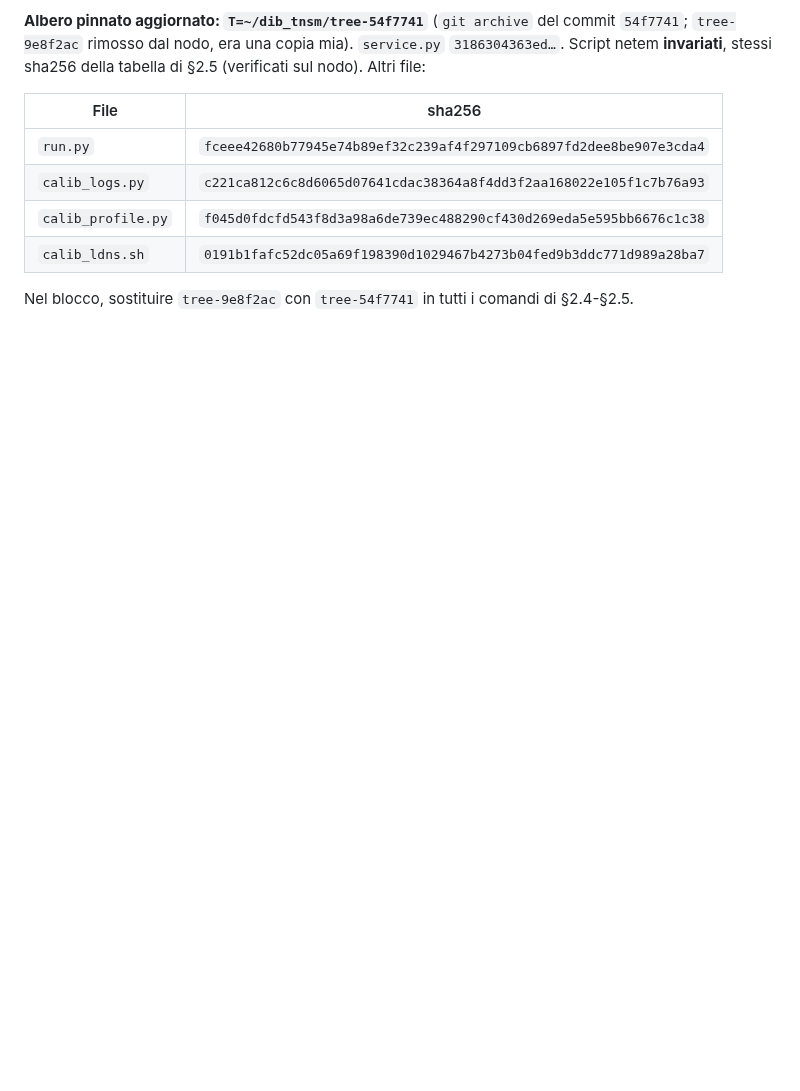
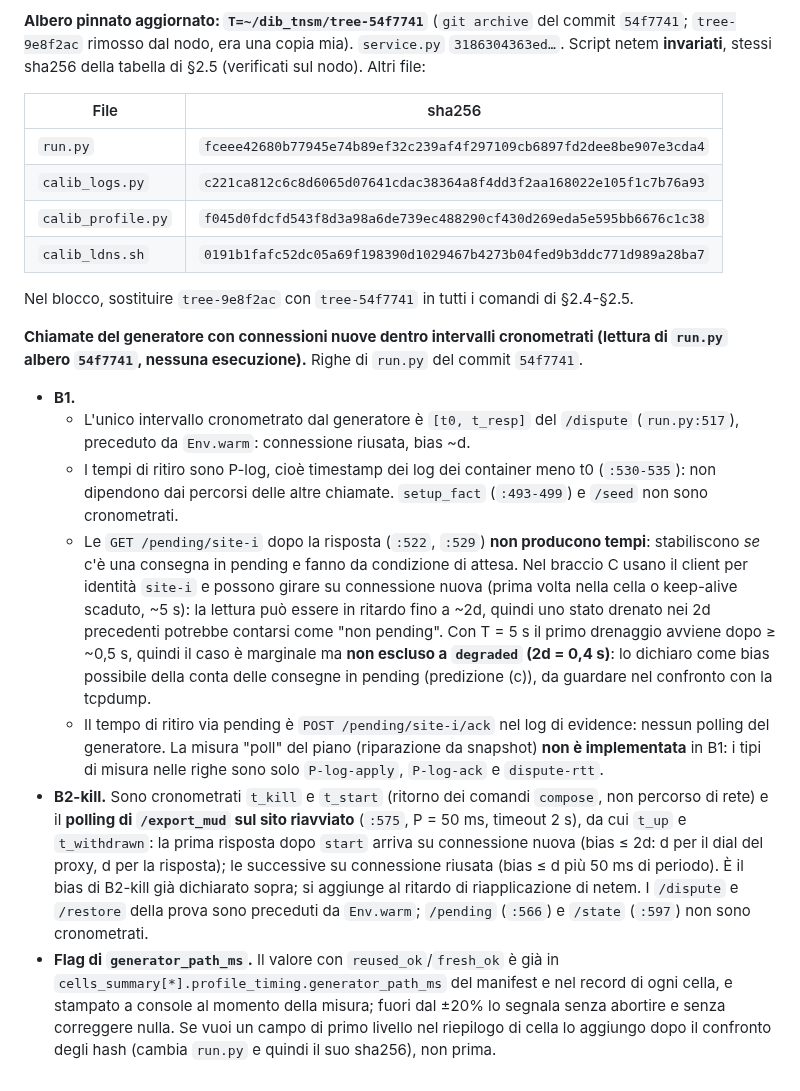
Before and after one commit to fabiooraziomirto/dib, a Markdown page: docs/audit/18_m3m4_e_richiesta_passi_4_5.md, the part around the change. Drawn GitHub-style; blank space fills up the shorter version.

Commit message:
docs: audit 18 s.2.5, generator calls on fresh connections inside timed intervals (B1, B2-kill)
Co-Authored-By: Claude Sonnet 5.5 <noreply@anthropic.com>

```diff
--- a/docs/audit/18_m3m4_e_richiesta_passi_4_5.md
+++ b/docs/audit/18_m3m4_e_richiesta_passi_4_5.md
@@ -627,3 +627,12 @@ dibtnsm-site-9-1 (pid 692705): no qdisc
 | `calib_ldns.sh` | `0191b1fafc52dc05a69f198390d1029467b4273b04fed9b3ddc771d989a28ba7` |
 
 Nel blocco, sostituire `tree-9e8f2ac` con `tree-54f7741` in tutti i comandi di §2.4-§2.5.
+
+**Chiamate del generatore con connessioni nuove dentro intervalli cronometrati (lettura di `run.py` albero `54f7741`, nessuna esecuzione).** Righe di `run.py` del commit `54f7741`.
+- **B1.**
+  - L'unico intervallo cronometrato dal generatore è `[t0, t_resp]` del `/dispute` (`run.py:517`), preceduto da `Env.warm`: connessione riusata, bias ~d.
+  - I tempi di ritiro sono P-log, cioè timestamp dei log dei container meno t0 (`:530-535`): non dipendono dai percorsi delle altre chiamate. `setup_fact` (`:493-499`) e `/seed` non sono cronometrati.
+  - Le `GET /pending/site-i` dopo la risposta (`:522`, `:529`) **non producono tempi**: stabiliscono *se* c'è una consegna in pending e fanno da condizione di attesa. Nel braccio C usano il client per identità `site-i` e possono girare su connessione nuova (prima volta nella cella o keep-alive scaduto, ~5 s): la lettura può essere in ritardo fino a ~2d, quindi uno stato drenato nei 2d precedenti potrebbe contarsi come "non pending". Con T = 5 s il primo drenaggio avviene dopo ≥ ~0,5 s, quindi il caso è marginale ma **non escluso a `degraded` (2d = 0,4 s)**: lo dichiaro come bias possibile della conta delle consegne in pending (predizione (c)), da guardare nel confronto con la tcpdump.
+  - Il tempo di ritiro via pending è `POST /pending/site-i/ack` nel log di evidence: nessun polling del generatore. La misura "poll" del piano (riparazione da snapshot) **non è implementata** in B1: i tipi di misura nelle righe sono solo `P-log-apply`, `P-log-ack` e `dispute-rtt`.
+- **B2-kill.** Sono cronometrati `t_kill` e `t_start` (ritorno dei comandi `compose`, non percorso di rete) e il **polling di `/export_mud` sul sito riavviato** (`:575`, P = 50 ms, timeout 2 s), da cui `t_up` e `t_withdrawn`: la prima risposta dopo `start` arriva su connessione nuova (bias ≤ 2d: d per il dial del proxy, d per la risposta); le successive su connessione riusata (bias ≤ d più 50 ms di periodo). È il bias di B2-kill già dichiarato sopra; si aggiunge al ritardo di riapplicazione di netem. I `/dispute` e `/restore` della prova sono preceduti da `Env.warm`; `/pending` (`:566`) e `/state` (`:597`) non sono cronometrati.
+- **Flag di `generator_path_ms`.** Il valore con `reused_ok`/`fresh_ok` è già in `cells_summary[*].profile_timing.generator_path_ms` del manifest e nel record di ogni cella, e stampato a console al momento della misura; fuori dal ±20% lo segnala senza abortire e senza correggere nulla. Se vuoi un campo di primo livello nel riepilogo di cella lo aggiungo dopo il confronto degli hash (cambia `run.py` e quindi il suo sha256), non prima.
```
